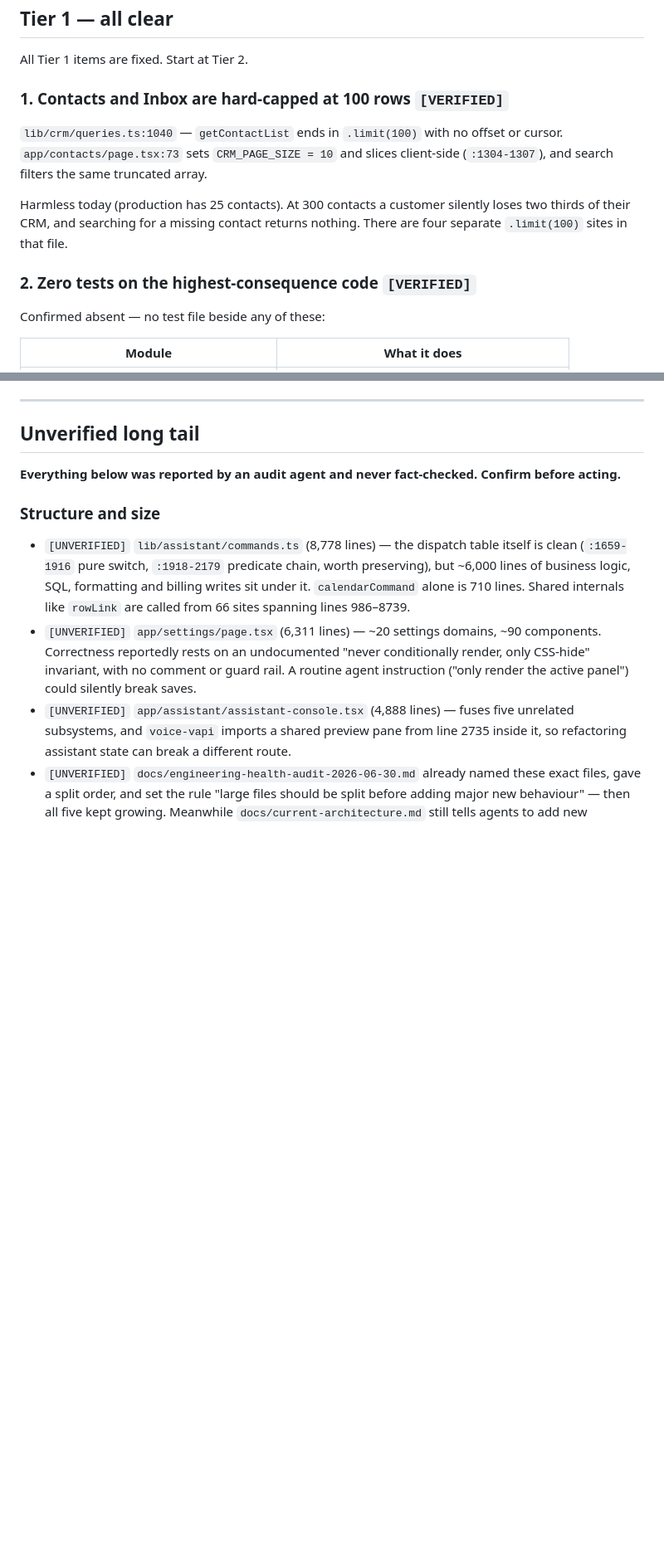
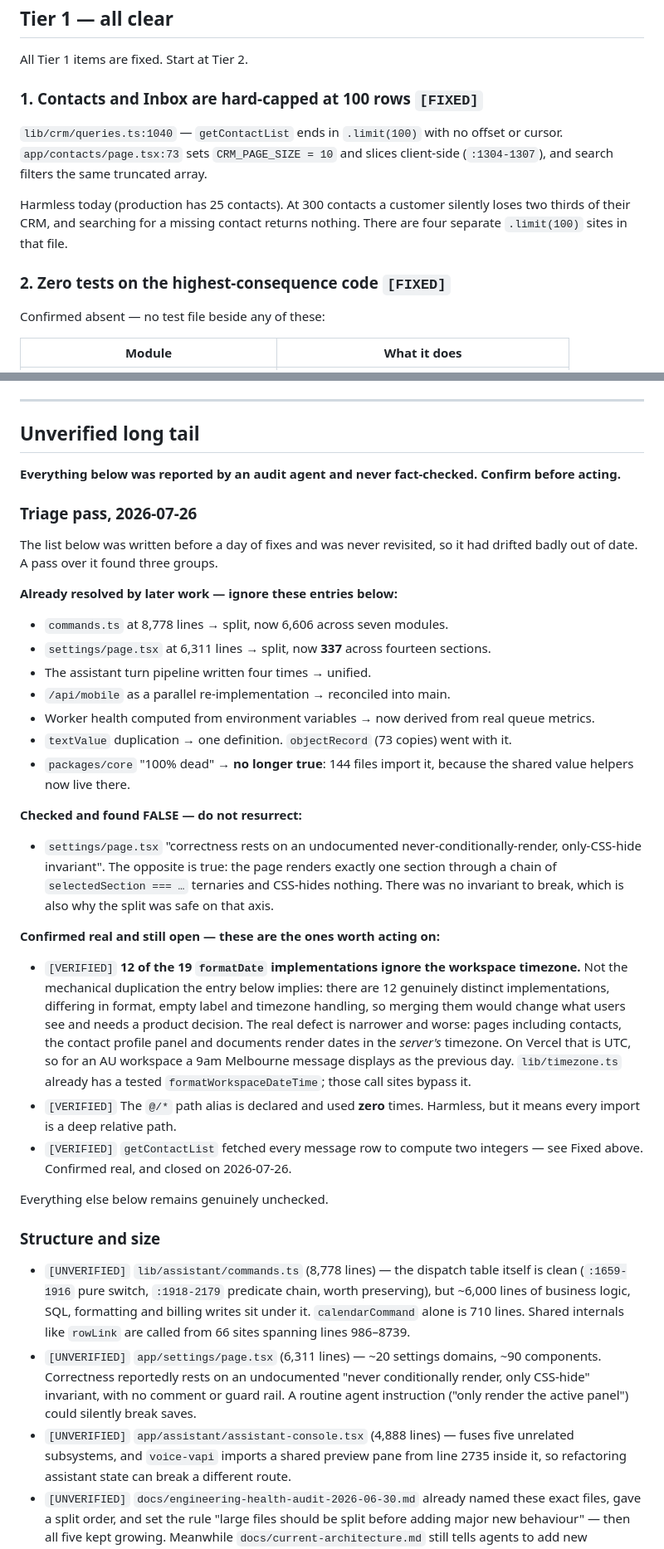
Before and after one commit to dbark224-ops/kyro, a Markdown page: docs/code-quality-findings-2026-07-25.md, 2 parts joined by grey strips. Shown at 83% size. Rendered like a GitHub page; blank space fills up the shorter version.

Commit message:
Triage the long tail so the findings doc tells the truth
Three Tier 1 items were still tagged [VERIFIED], meaning "confirmed as a
problem", when they had been fixed hours earlier. Anyone reading the doc
cold would have thought three known problems were still open.

The 38-item long tail had the same drift, so it got a pass. Seven entries
were already resolved by later work and are marked as such -- including
"packages/core is 100% dead", which is now false in the other direction:
144 files import it, because the shared value helpers live there.

One was checked and found false. The claim that settings/page.tsx rests on
an undocumented "never conditionally render, only CSS-hide" invariant is
backwards -- the page renders one section through a chain of ternaries and
CSS-hides nothing. Worth recording, since that invariant would have made
splitting the file dangerous and it does not exist.

Three are confirmed real. The one that matters: 12 of the 19 formatDate
implementations ignore the workspace timezone, so contacts, the contact
profile and documents render dates in the server's timezone. On Vercel that
is UTC, which shows an AU workspace a 9am Melbourne message as the previous
day. That is user-visible wrong data, and lib/timezone.ts already has the
tested helper those call sites bypass.

Co-Authored-By: Claude Opus 5 <noreply@anthropic.com>

```diff
--- a/docs/code-quality-findings-2026-07-25.md
+++ b/docs/code-quality-findings-2026-07-25.md
@@ -372,7 +372,7 @@ country → phone region → currency at bootstrap, and production confirms it:
 
 All Tier 1 items are fixed. Start at Tier 2.
 
-### 1. Contacts and Inbox are hard-capped at 100 rows `[VERIFIED]`
+### 1. Contacts and Inbox are hard-capped at 100 rows `[FIXED]`
 
 `lib/crm/queries.ts:1040` — `getContactList` ends in `.limit(100)` with no offset or
 cursor. `app/contacts/page.tsx:73` sets `CRM_PAGE_SIZE = 10` and slices client-side
@@ -382,7 +382,7 @@ Harmless today (production has 25 contacts). At 300 contacts a customer silently
 two thirds of their CRM, and searching for a missing contact returns nothing. There are
 four separate `.limit(100)` sites in that file.
 
-### 2. Zero tests on the highest-consequence code `[VERIFIED]`
+### 2. Zero tests on the highest-consequence code `[FIXED]`
 
 Confirmed absent — no test file beside any of these:
 
@@ -422,6 +422,46 @@ the fallback.
 ## Unverified long tail
 
 **Everything below was reported by an audit agent and never fact-checked. Confirm before acting.**
+
+### Triage pass, 2026-07-26
+
+The list below was written before a day of fixes and was never revisited, so it had
+drifted badly out of date. A pass over it found three groups.
+
+**Already resolved by later work — ignore these entries below:**
+
+- `commands.ts` at 8,778 lines → split, now 6,606 across seven modules.
+- `settings/page.tsx` at 6,311 lines → split, now **337** across fourteen sections.
+- The assistant turn pipeline written four times → unified.
+- `/api/mobile` as a parallel re-implementation → reconciled into main.
+- Worker health computed from environment variables → now derived from real queue metrics.
+- `textValue` duplication → one definition. `objectRecord` (73 copies) went with it.
+- `packages/core` "100% dead" → **no longer true**: 144 files import it, because the
+  shared value helpers now live there.
+
+**Checked and found FALSE — do not resurrect:**
+
+- `settings/page.tsx` "correctness rests on an undocumented never-conditionally-render,
+  only-CSS-hide invariant". The opposite is true: the page renders exactly one section
+  through a chain of `selectedSection === …` ternaries and CSS-hides nothing. There was no
+  invariant to break, which is also why the split was safe on that axis.
+
+**Confirmed real and still open — these are the ones worth acting on:**
+
+- `[VERIFIED]` **12 of the 19 `formatDate` implementations ignore the workspace timezone.**
+  Not the mechanical duplication the entry below implies: there are 12 genuinely distinct
+  implementations, differing in format, empty label and timezone handling, so merging them
+  would change what users see and needs a product decision. The real defect is narrower and
+  worse: pages including contacts, the contact profile panel and documents render dates in
+  the *server's* timezone. On Vercel that is UTC, so for an AU workspace a 9am Melbourne
+  message displays as the previous day. `lib/timezone.ts` already has a tested
+  `formatWorkspaceDateTime`; those call sites bypass it.
+- `[VERIFIED]` The `@/*` path alias is declared and used **zero** times. Harmless, but it
+  means every import is a deep relative path.
+- `[VERIFIED]` `getContactList` fetched every message row to compute two integers — see
+  Fixed above. Confirmed real, and closed on 2026-07-26.
+
+Everything else below remains genuinely unchecked.
 
 ### Structure and size
 
```
Also changed, not shown: other parts of docs/code-quality-findings-2026-07-25.md (+1 -1 lines).
